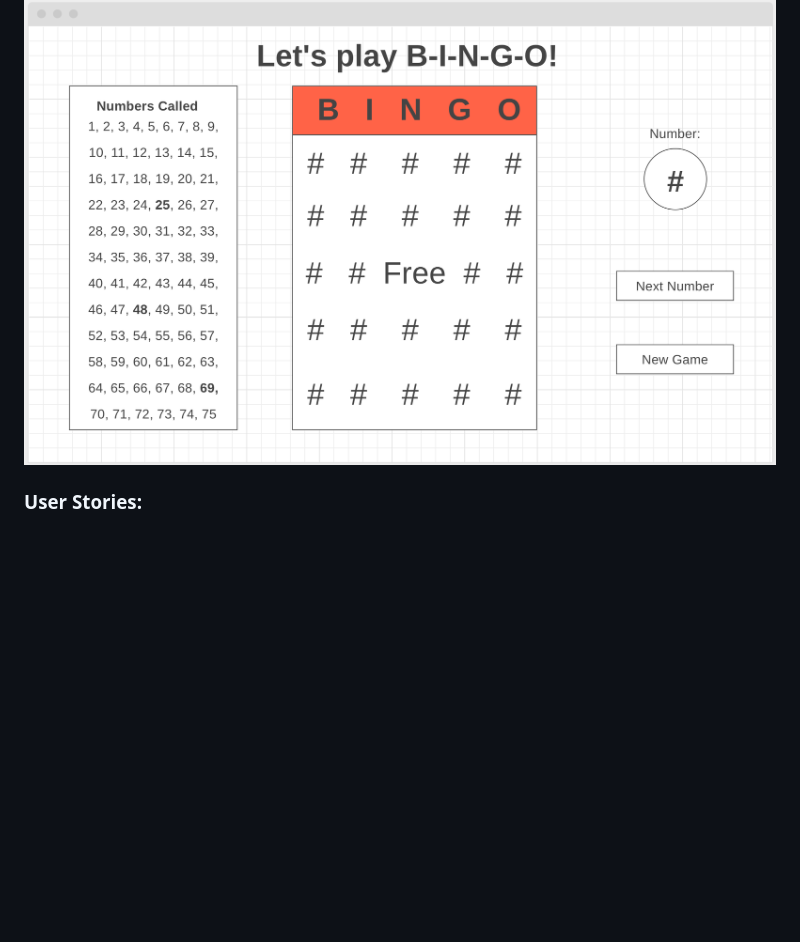
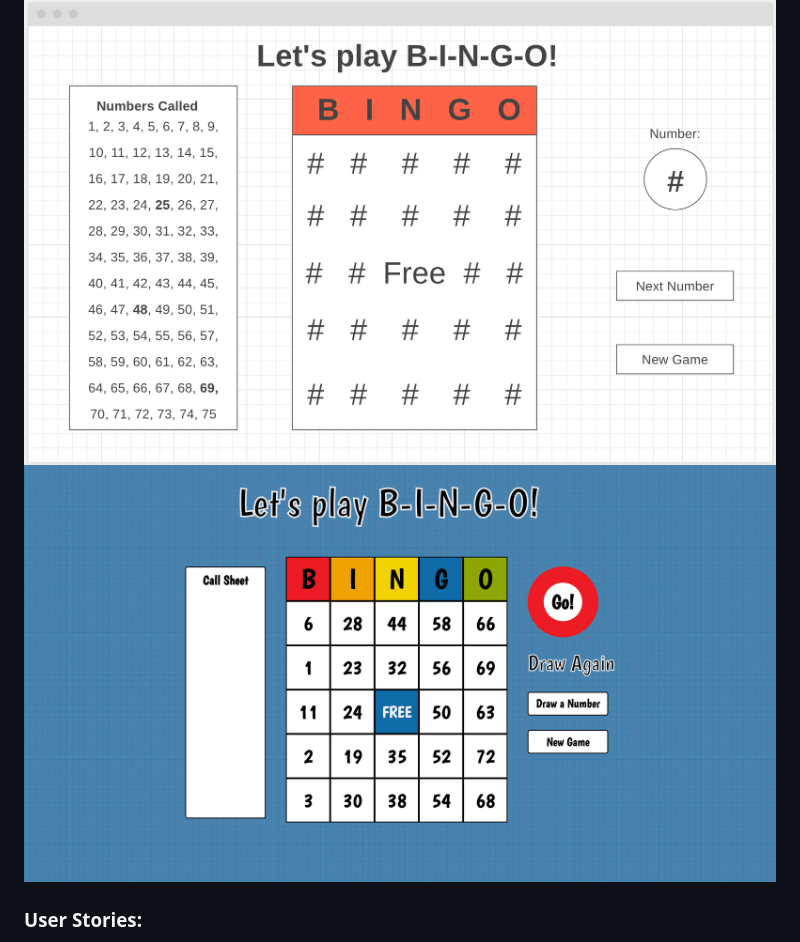
Before and after one commit to vittoriaerdem/bingo-game, a Markdown page: README.md, the part around the change. GitHub-like rendering; pictures changed too: imgs/bingo-final1.png (added); blank space fills up the shorter version.

```diff
--- a/README.md
+++ b/README.md
@@ -15,6 +15,7 @@
 
 ### **Wireframes:**
 ![bingo-wireframe](imgs/bingo-wireframe1.png)
+![bingo-final](imgs/bingo-final1.png)
 <br>
 
 ### **User Stories:**
```
Also changed, not shown: 2 other files.
